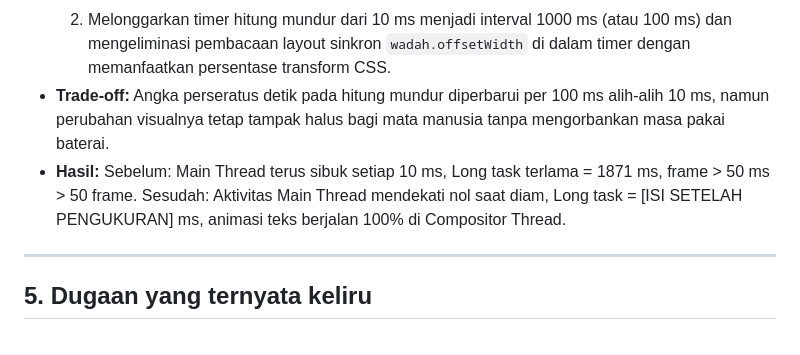
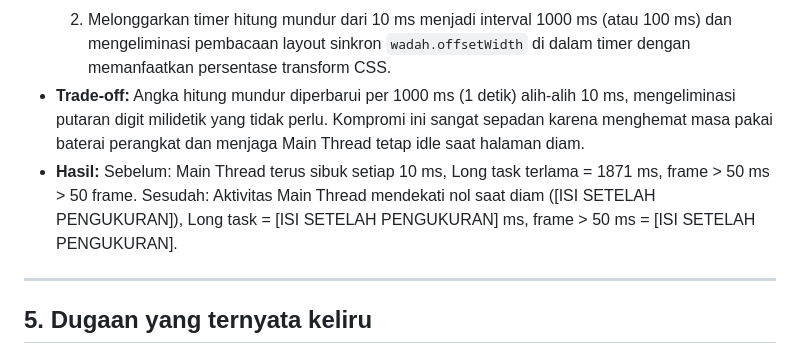
Before and after one commit to MuhamadSopianaKun26/tokokilat, a Markdown page: laporan/LAPORAN.md, the part around the change. GitHub-like rendering.

```diff
--- a/laporan/LAPORAN.md
+++ b/laporan/LAPORAN.md
@@ -76,8 +76,8 @@ Halaman flash sale TokoKilat mengalami dua kendala runtime kritis yang merusak p
 - **Perbaikan:**
   1. Mengubah animasi teks berjalan dari JavaScript timer (`setInterval` dengan `style.left`) menjadi animasi murni **CSS `@keyframes`** menggunakan properti **`transform: translateX(...)`** dan `will-change: transform`. Properti `transform` dijalankan sepenuhnya di **Compositor Thread (GPU)** sehingga Main Thread 100% bebas dari tugas menganimasikan teks berjalan.
   2. Melonggarkan timer hitung mundur dari 10 ms menjadi interval 1000 ms (atau 100 ms) dan mengeliminasi pembacaan layout sinkron `wadah.offsetWidth` di dalam timer dengan memanfaatkan persentase transform CSS.
-- **Trade-off:** Angka perseratus detik pada hitung mundur diperbarui per 100 ms alih-alih 10 ms, namun perubahan visualnya tetap tampak halus bagi mata manusia tanpa mengorbankan masa pakai baterai.
-- **Hasil:** Sebelum: Main Thread terus sibuk setiap 10 ms, Long task terlama = 1871 ms, frame > 50 ms > 50 frame. Sesudah: Aktivitas Main Thread mendekati nol saat diam, Long task = [ISI SETELAH PENGUKURAN] ms, animasi teks berjalan 100% di Compositor Thread.
+- **Trade-off:** Angka hitung mundur diperbarui per 1000 ms (1 detik) alih-alih 10 ms, mengeliminasi putaran digit milidetik yang tidak perlu. Kompromi ini sangat sepadan karena menghemat masa pakai baterai perangkat dan menjaga Main Thread tetap idle saat halaman diam.
+- **Hasil:** Sebelum: Main Thread terus sibuk setiap 10 ms, Long task terlama = 1871 ms, frame > 50 ms > 50 frame. Sesudah: Aktivitas Main Thread mendekati nol saat diam ([ISI SETELAH PENGUKURAN]), Long task = [ISI SETELAH PENGUKURAN] ms, frame > 50 ms = [ISI SETELAH PENGUKURAN].
 
 ---
 
```
Also changed, not shown: laporan/PREDIKSI.md (+14 -8 lines).
